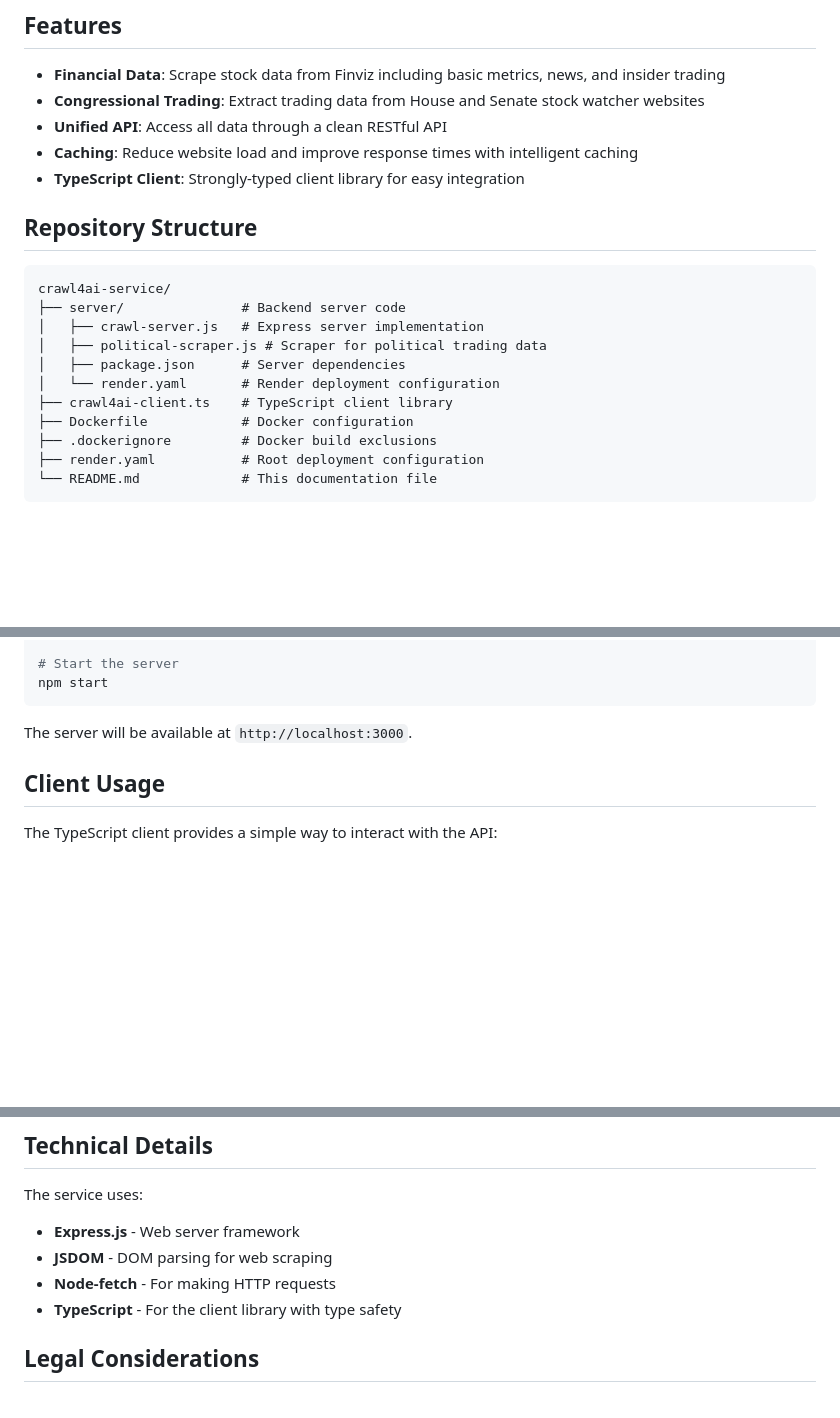
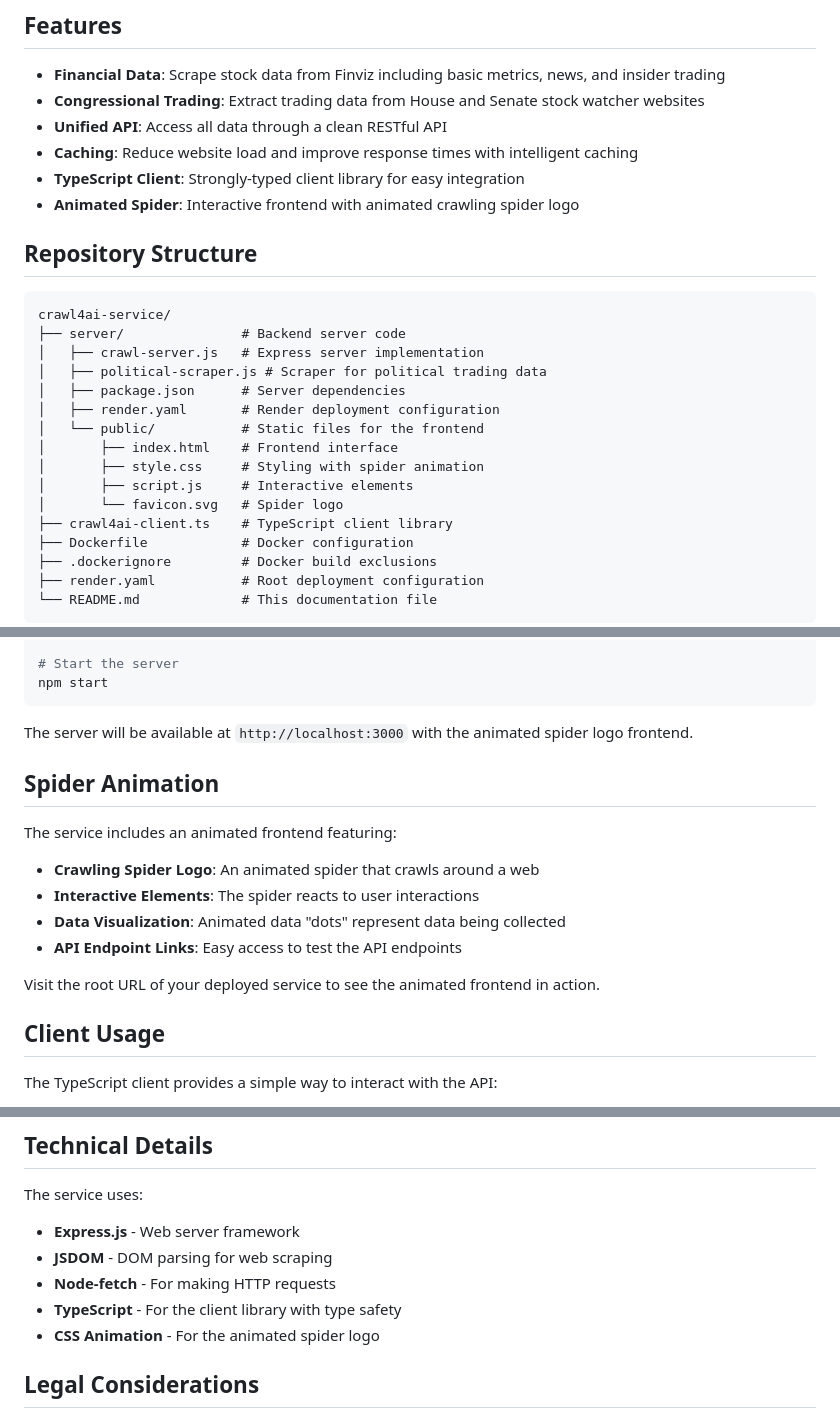
Before and after one commit to TheKedar93/crawl4ai-service, a Markdown page: README.md, 3 parts joined by grey strips. Drawn GitHub-style; blank space fills up the shorter version.

Commit message:
Update README to mention the animated crawling logo

````diff
--- a/README.md
+++ b/README.md
@@ -9,6 +11,7 @@ A web scraping service that collects and serves stock market data and congressio
 - **Unified API**: Access all data through a clean RESTful API
 - **Caching**: Reduce website load and improve response times with intelligent caching
 - **TypeScript Client**: Strongly-typed client library for easy integration
+- **Animated Spider**: Interactive frontend with animated crawling spider logo
 
 ## Repository Structure
 
@@ -18,7 +21,12 @@ crawl4ai-service/
 │   ├── crawl-server.js   # Express server implementation
 │   ├── political-scraper.js # Scraper for political trading data
 │   ├── package.json      # Server dependencies
-│   └── render.yaml       # Render deployment configuration
+│   ├── render.yaml       # Render deployment configuration
+│   └── public/           # Static files for the frontend
+│       ├── index.html    # Frontend interface
+│       ├── style.css     # Styling with spider animation
+│       ├── script.js     # Interactive elements
+│       └── favicon.svg   # Spider logo
 ├── crawl4ai-client.ts    # TypeScript client library
 ├── Dockerfile            # Docker configuration
 ├── .dockerignore         # Docker build exclusions
@@ -78,7 +86,18 @@ cd server && npm install
 npm start
 ```
 
-The server will be available at `http://localhost:3000`.
+The server will be available at `http://localhost:3000` with the animated spider logo frontend.
+
+## Spider Animation
+
+The service includes an animated frontend featuring:
+
+- **Crawling Spider Logo**: An animated spider that crawls around a web
+- **Interactive Elements**: The spider reacts to user interactions
+- **Data Visualization**: Animated data "dots" represent data being collected
+- **API Endpoint Links**: Easy access to test the API endpoints
+
+Visit the root URL of your deployed service to see the animated frontend in action.
 
 ## Client Usage
 
@@ -120,6 +139,7 @@ The service uses:
 - **JSDOM** - DOM parsing for web scraping
 - **Node-fetch** - For making HTTP requests
 - **TypeScript** - For the client library with type safety
+- **CSS Animation** - For the animated spider logo
 
 ## Legal Considerations
 
````
Also changed, not shown: other parts of README.md (+2 -0 lines).
